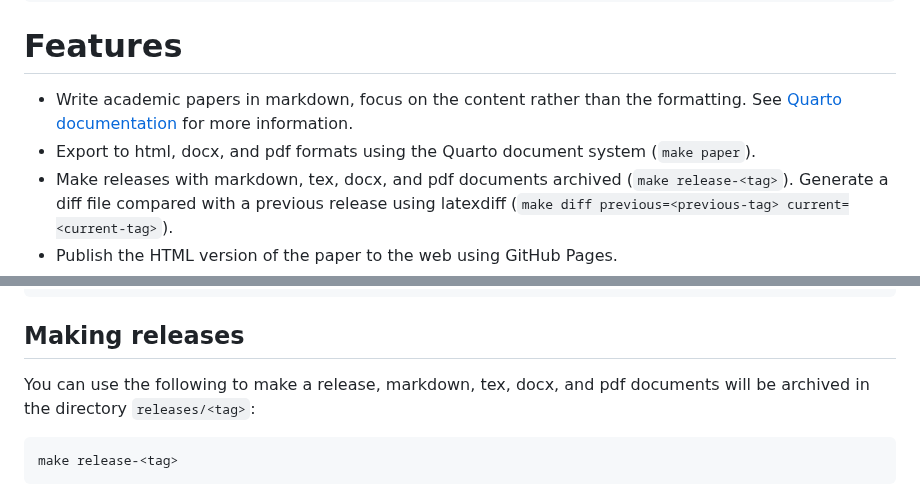
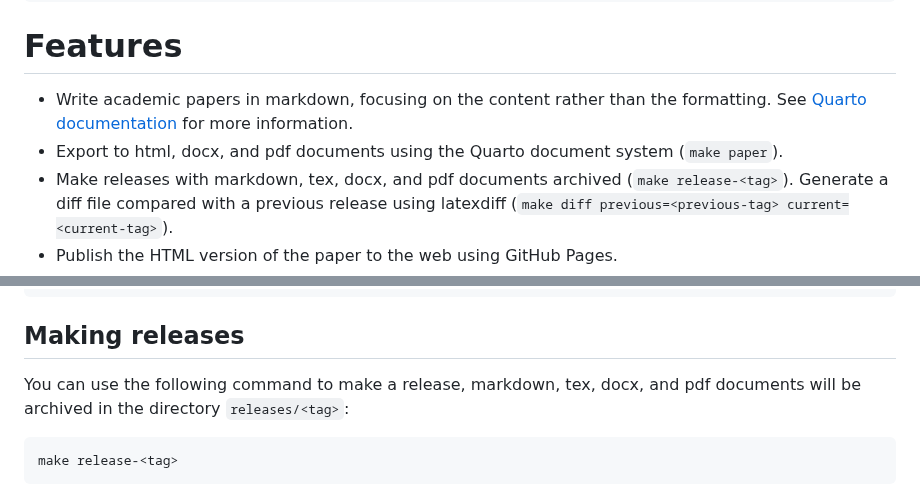
Before and after one commit to haiiliin/quarto-template, a Markdown page: paper.md, 2 parts joined by grey strips. Rendered like a GitHub page.

````diff
--- a/paper.md
+++ b/paper.md
@@ -22,8 +22,8 @@ bibliography: [references.bib]
 
 # Features
 
-- Write academic papers in markdown, focus on the content rather than the formatting. See [Quarto documentation](https://quarto.org/docs/guide/) for more information.
-- Export to html, docx, and pdf formats using the Quarto document system (`make paper`).
+- Write academic papers in markdown, focusing on the content rather than the formatting. See [Quarto documentation](https://quarto.org/docs/guide/) for more information.
+- Export to html, docx, and pdf documents using the Quarto document system (`make paper`).
 - Make releases with markdown, tex, docx, and pdf documents archived (`make release-<tag>`). Generate a diff file compared with a previous release using latexdiff (`make diff previous=<previous-tag> current=<current-tag>`).
 - Publish the HTML version of the paper to the web using GitHub Pages.
 
@@ -69,7 +69,7 @@ make clean  # Clean up the intermediate files
 
 ## Making releases
 
-You can use the following to make a release, markdown, tex, docx, and pdf documents will be archived in the directory `releases/<tag>`:
+You can use the following command to make a release, markdown, tex, docx, and pdf documents will be archived in the directory `releases/<tag>`:
 
 ```shell
 make release-<tag>
````
